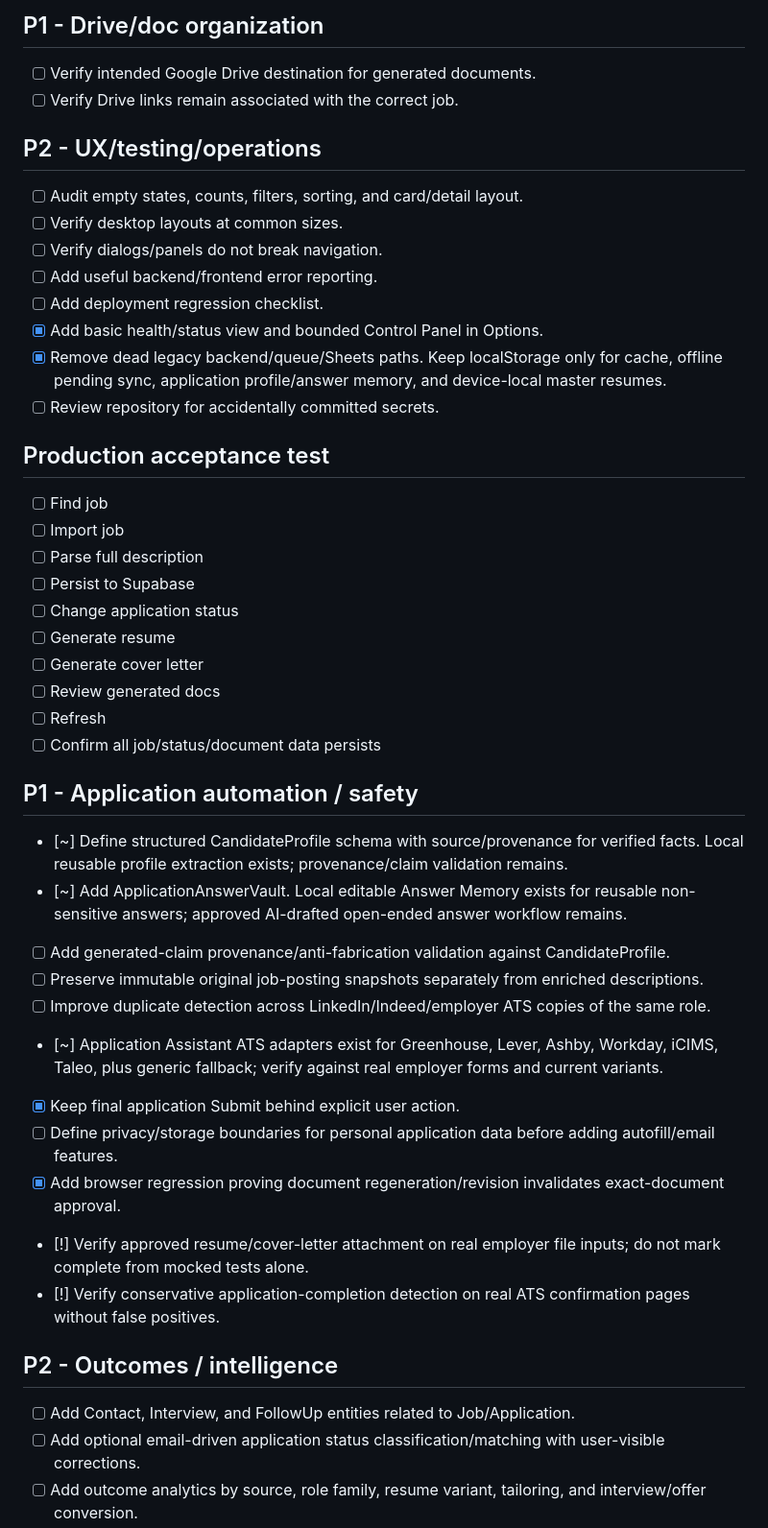
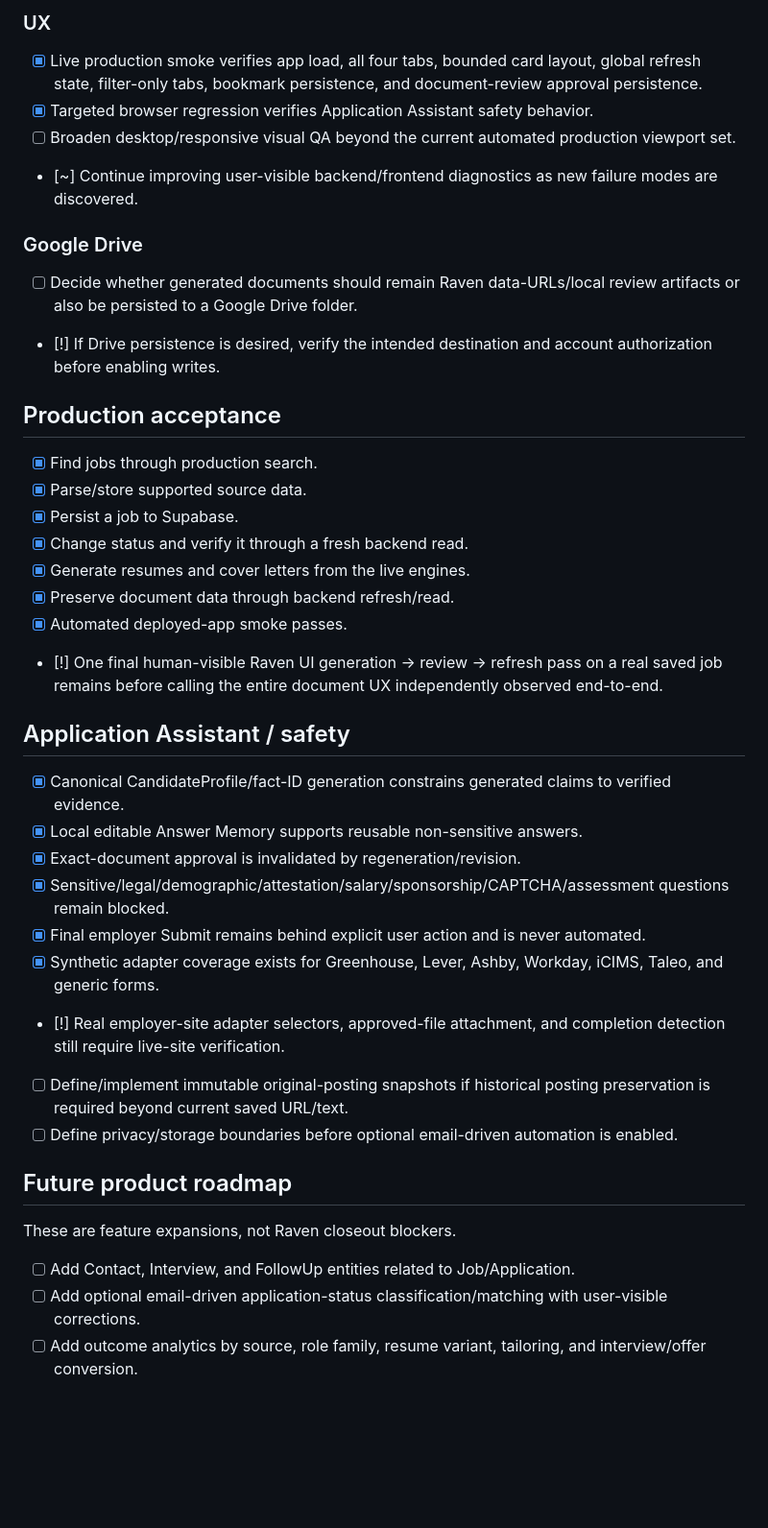
Before and after one commit to shipitmyguy-ux/raven, a Markdown page: TASKS.md, the part around one of its changes. Shown at 96% size. GitHub-like rendering; blank space fills up the shorter version.

```diff
--- a/TASKS.md
+++ b/TASKS.md
@@ -40,44 +50,37 @@ Legend: [ ] open, [x] complete, [~] in progress, [!] blocked / needs verificatio
 
-## P1 - Drive/doc organization
-- [ ] Verify intended Google Drive destination for generated documents.
-- [ ] Verify Drive links remain associated with the correct job.
+### UX
+- [x] Live production smoke verifies app load, all four tabs, bounded card layout, global refresh state, filter-only tabs, bookmark persistence, and document-review approval persistence.
+- [x] Targeted browser regression verifies Application Assistant safety behavior.
+- [ ] Broaden desktop/responsive visual QA beyond the current automated production viewport set.
+- [~] Continue improving user-visible backend/frontend diagnostics as new failure modes are discovered.
 
-## P2 - UX/testing/operations
-- [ ] Audit empty states, counts, filters, sorting, and card/detail layout.
-- [ ] Verify desktop layouts at common sizes.
-- [ ] Verify dialogs/panels do not break navigation.
-- [ ] Add useful backend/frontend error reporting.
-- [ ] Add deployment regression checklist.
-- [x] Add basic health/status view and bounded Control Panel in Options.
-- [x] Remove dead legacy backend/queue/Sheets paths. Keep localStorage only for cache, offline pending sync, application profile/answer memory, and device-local master resumes.
-- [ ] Review repository for accidentally committed secrets.
+### Google Drive
+- [ ] Decide whether generated documents should remain Raven data-URLs/local review artifacts or also be persisted to a Google Drive folder.
+- [!] If Drive persistence is desired, verify the intended destination and account authorization before enabling writes.
 
-## Production acceptance test
-- [ ] Find job
-- [ ] Import job
-- [ ] Parse full description
-- [ ] Persist to Supabase
-- [ ] Change application status
-- [ ] Generate resume
-- [ ] Generate cover letter
-- [ ] Review generated docs
-- [ ] Refresh
-- [ ] Confirm all job/status/document data persists
+## Production acceptance
+- [x] Find jobs through production search.
+- [x] Parse/store supported source data.
+- [x] Persist a job to Supabase.
+- [x] Change status and verify it through a fresh backend read.
+- [x] Generate resumes and cover letters from the live engines.
+- [x] Preserve document data through backend refresh/read.
+- [x] Automated deployed-app smoke passes.
+- [!] One final human-visible Raven UI generation -> review -> refresh pass on a real saved job remains before calling the entire document UX independently observed end-to-end.
 
-## P1 - Application automation / safety
-- [~] Define structured CandidateProfile schema with source/provenance for verified facts. Local reusable profile extraction exists; provenance/claim validation remains.
-- [~] Add ApplicationAnswerVault. Local editable Answer Memory exists for reusable non-sensitive answers; approved AI-drafted open-ended answer workflow remains.
-- [ ] Add generated-claim provenance/anti-fabrication validation against CandidateProfile.
-- [ ] Preserve immutable original job-posting snapshots separately from enriched descriptions.
-- [ ] Improve duplicate detection across LinkedIn/Indeed/employer ATS copies of the same role.
-- [~] Application Assistant ATS adapters exist for Greenhouse, Lever, Ashby, Workday, iCIMS, Taleo, plus generic fallback; verify against real employer forms and current variants.
-- [x] Keep final application Submit behind explicit user action.
-- [ ] Define privacy/storage boundaries for personal application data before adding autofill/email features.
-- [x] Add browser regression proving document regeneration/revision invalidates exact-document approval.
-- [!] Verify approved resume/cover-letter attachment on real employer file inputs; do not mark complete from mocked tests alone.
-- [!] Verify conservative application-completion detection on real ATS confirmation pages without false positives.
+## Application Assistant / safety
+- [x] Canonical CandidateProfile/fact-ID generation constrains generated claims to verified evidence.
+- [x] Local editable Answer Memory supports reusable non-sensitive answers.
+- [x] Exact-document approval is invalidated by regeneration/revision.
+- [x] Sensitive/legal/demographic/attestation/salary/sponsorship/CAPTCHA/assessment questions remain blocked.
+- [x] Final employer Submit remains behind explicit user action and is never automated.
+- [x] Synthetic adapter coverage exists for Greenhouse, Lever, Ashby, Workday, iCIMS, Taleo, and generic forms.
+- [!] Real employer-site adapter selectors, approved-file attachment, and completion detection still require live-site verification.
+- [ ] Define/implement immutable original-posting snapshots if historical posting preservation is required beyond current saved URL/text.
+- [ ] Define privacy/storage boundaries before optional email-driven automation is enabled.
 
-## P2 - Outcomes / intelligence
+## Future product roadmap
+These are feature expansions, not Raven closeout blockers.
 - [ ] Add Contact, Interview, and FollowUp entities related to Job/Application.
-- [ ] Add optional email-driven application status classification/matching with user-visible corrections.
+- [ ] Add optional email-driven application-status classification/matching with user-visible corrections.
 - [ ] Add outcome analytics by source, role family, resume variant, tailoring, and interview/offer conversion.
```
Also changed, not shown: other parts of TASKS.md (+48 -47 lines).
